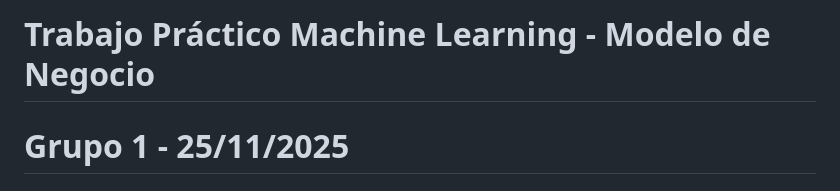
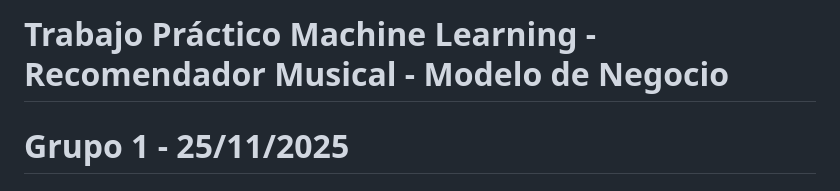
Before and after one commit to lateixido/Trabajo-Practico-Grupo-1---ML---25-Nov-2025---2da-Parte, a Markdown page: Readme.md, the part around the change. Rendered like a GitHub page.

```diff
--- a/Readme.md
+++ b/Readme.md
@@ -1,4 +1,4 @@
-# Trabajo Práctico Machine Learning - Modelo de Negocio
+# Trabajo Práctico Machine Learning - Recomendador Musical - Modelo de Negocio
 # Grupo 1 - 25/11/2025
 
 ## Integrantes
```
